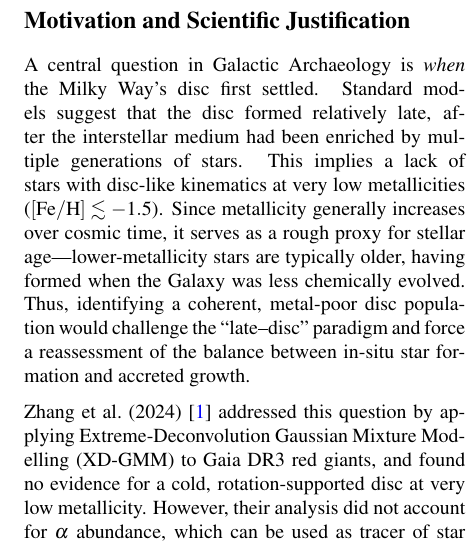
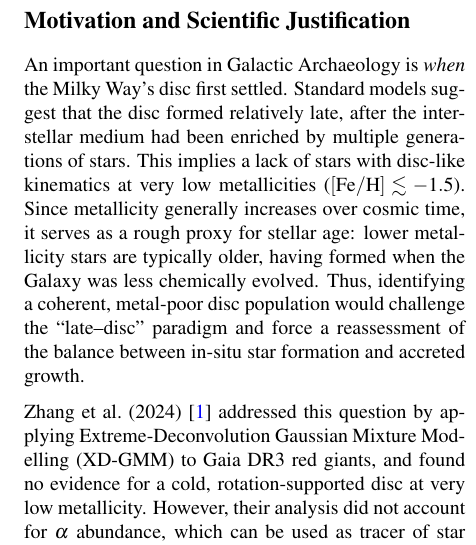
Before and after one commit to raunaq-rai/Disentangling-the-Milky-Way-using-GMM, a LaTeX document (report/executive_summary.tex): part of one column of page 1 of 3, cut so that both start at the same text. Compiled offline with pdfLaTeX.

Commit message:
update exec sum

```diff
--- a/report/executive_summary.tex
+++ b/report/executive_summary.tex
@@ -31,10 +31,10 @@
 
 \section*{Motivation and Scientific Justification}
 
-A central question in Galactic Archaeology is \emph{when} the Milky Way’s disc first settled.
+An important question in Galactic Archaeology is \emph{when} the Milky Way’s disc first settled.
 Standard models suggest that the disc formed relatively late, after the interstellar medium had been enriched by multiple generations of stars.
 This implies a lack of stars with disc-like kinematics at very low metallicities ($[\mathrm{Fe/H}] \lesssim -1.5$).
-Since metallicity generally increases over cosmic time, it serves as a rough proxy for stellar age—lower-metallicity stars are typically older, having formed when the Galaxy was less chemically evolved.
+Since metallicity generally increases over cosmic time, it serves as a rough proxy for stellar age: lower metallicity stars are typically older, having formed when the Galaxy was less chemically evolved.
 Thus, identifying a coherent, metal-poor disc population would challenge the “late–disc’’ paradigm and force a reassessment of the balance between in-situ star formation and accreted growth.
 
 Zhang et al.\ (2024)~\cite{zhang2024existencemetalpoordiscmilky} addressed this question by applying Extreme-Deconvolution Gaussian Mixture Modelling (XD-GMM) to Gaia DR3 red giants, and found no evidence for a cold, rotation-supported disc at very low metallicity.
```
Also changed, not shown: report/executive_summary.pdf.
